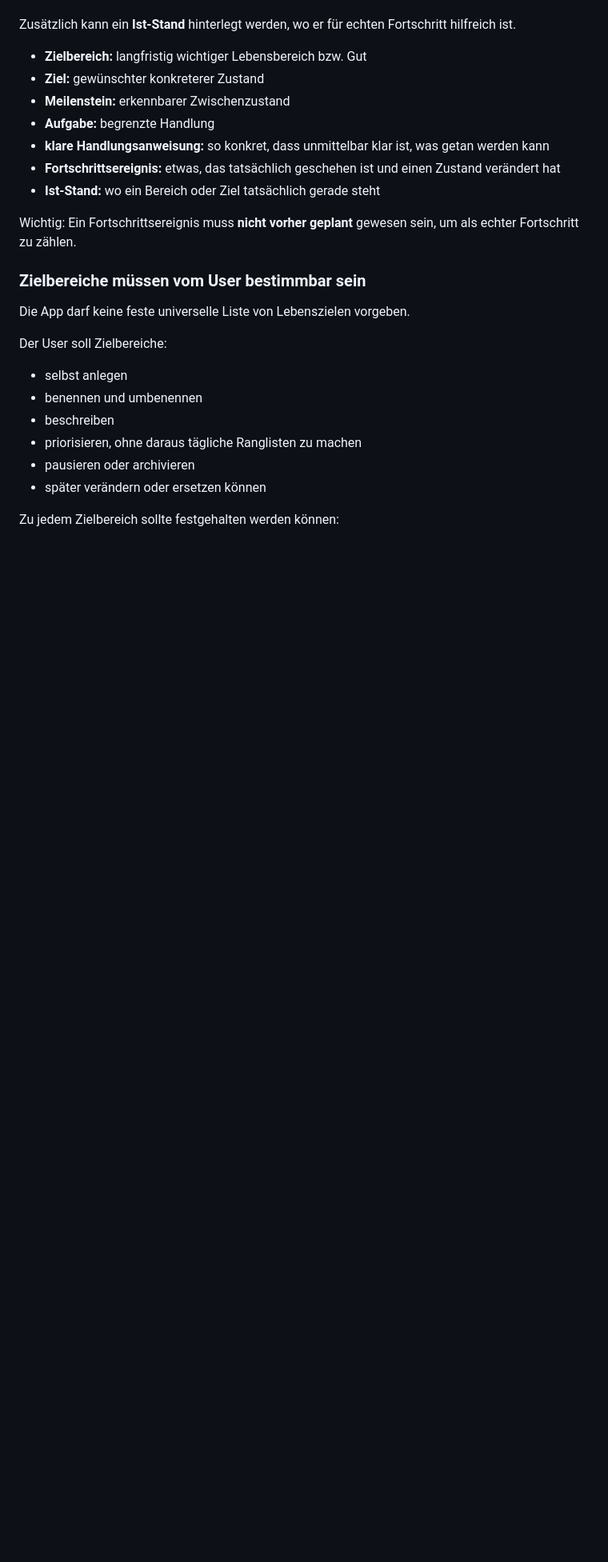
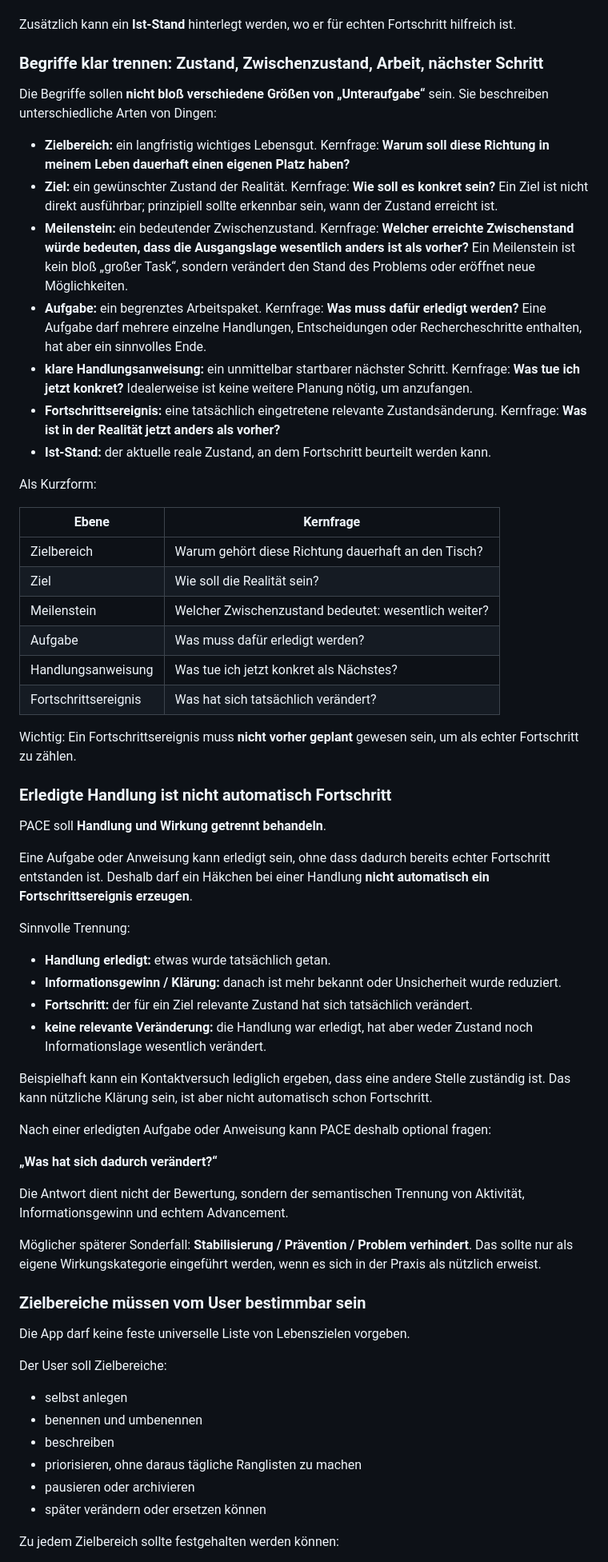
Before and after one commit to david-bassler/PACE, a Markdown page: FEATURELISTE.md, the part around one of its changes. Shown at 80% size. Rendered like a GitHub page; blank space fills up the shorter version.

```diff
--- a/FEATURELISTE.md
+++ b/FEATURELISTE.md
@@ -73,15 +73,53 @@ Jede Ebene ist optional:
 
 Zusätzlich kann ein **Ist-Stand** hinterlegt werden, wo er für echten Fortschritt hilfreich ist.
 
-- **Zielbereich:** langfristig wichtiger Lebensbereich bzw. Gut
-- **Ziel:** gewünschter konkreterer Zustand
-- **Meilenstein:** erkennbarer Zwischenzustand
-- **Aufgabe:** begrenzte Handlung
-- **klare Handlungsanweisung:** so konkret, dass unmittelbar klar ist, was getan werden kann
-- **Fortschrittsereignis:** etwas, das tatsächlich geschehen ist und einen Zustand verändert hat
-- **Ist-Stand:** wo ein Bereich oder Ziel tatsächlich gerade steht
+### Begriffe klar trennen: Zustand, Zwischenzustand, Arbeit, nächster Schritt
+
+Die Begriffe sollen **nicht bloß verschiedene Größen von „Unteraufgabe“** sein. Sie beschreiben unterschiedliche Arten von Dingen:
+
+- **Zielbereich:** ein langfristig wichtiges Lebensgut. Kernfrage: **Warum soll diese Richtung in meinem Leben dauerhaft einen eigenen Platz haben?**
+- **Ziel:** ein gewünschter Zustand der Realität. Kernfrage: **Wie soll es konkret sein?** Ein Ziel ist nicht direkt ausführbar; prinzipiell sollte erkennbar sein, wann der Zustand erreicht ist.
+- **Meilenstein:** ein bedeutender Zwischenzustand. Kernfrage: **Welcher erreichte Zwischenstand würde bedeuten, dass die Ausgangslage wesentlich anders ist als vorher?** Ein Meilenstein ist kein bloß „großer Task“, sondern verändert den Stand des Problems oder eröffnet neue Möglichkeiten.
+- **Aufgabe:** ein begrenztes Arbeitspaket. Kernfrage: **Was muss dafür erledigt werden?** Eine Aufgabe darf mehrere einzelne Handlungen, Entscheidungen oder Rechercheschritte enthalten, hat aber ein sinnvolles Ende.
+- **klare Handlungsanweisung:** ein unmittelbar startbarer nächster Schritt. Kernfrage: **Was tue ich jetzt konkret?** Idealerweise ist keine weitere Planung nötig, um anzufangen.
+- **Fortschrittsereignis:** eine tatsächlich eingetretene relevante Zustandsänderung. Kernfrage: **Was ist in der Realität jetzt anders als vorher?**
+- **Ist-Stand:** der aktuelle reale Zustand, an dem Fortschritt beurteilt werden kann.
+
+Als Kurzform:
+
+| Ebene | Kernfrage |
+| --- | --- |
+| Zielbereich | Warum gehört diese Richtung dauerhaft an den Tisch? |
+| Ziel | Wie soll die Realität sein? |
+| Meilenstein | Welcher Zwischenzustand bedeutet: wesentlich weiter? |
+| Aufgabe | Was muss dafür erledigt werden? |
+| Handlungsanweisung | Was tue ich jetzt konkret als Nächstes? |
+| Fortschrittsereignis | Was hat sich tatsächlich verändert? |
 
 Wichtig: Ein Fortschrittsereignis muss **nicht vorher geplant** gewesen sein, um als echter Fortschritt zu zählen.
+
+### Erledigte Handlung ist nicht automatisch Fortschritt
+
+PACE soll **Handlung und Wirkung getrennt behandeln**.
+
+Eine Aufgabe oder Anweisung kann erledigt sein, ohne dass dadurch bereits echter Fortschritt entstanden ist. Deshalb darf ein Häkchen bei einer Handlung **nicht automatisch ein Fortschrittsereignis erzeugen**.
+
+Sinnvolle Trennung:
+
+- **Handlung erledigt:** etwas wurde tatsächlich getan.
+- **Informationsgewinn / Klärung:** danach ist mehr bekannt oder Unsicherheit wurde reduziert.
+- **Fortschritt:** der für ein Ziel relevante Zustand hat sich tatsächlich verändert.
+- **keine relevante Veränderung:** die Handlung war erledigt, hat aber weder Zustand noch Informationslage wesentlich verändert.
+
+Beispielhaft kann ein Kontaktversuch lediglich ergeben, dass eine andere Stelle zuständig ist. Das kann nützliche Klärung sein, ist aber nicht automatisch schon Fortschritt.
+
+Nach einer erledigten Aufgabe oder Anweisung kann PACE deshalb optional fragen:
+
+**„Was hat sich dadurch verändert?“**
+
+Die Antwort dient nicht der Bewertung, sondern der semantischen Trennung von Aktivität, Informationsgewinn und echtem Advancement.
+
+Möglicher späterer Sonderfall: **Stabilisierung / Prävention / Problem verhindert**. Das sollte nur als eigene Wirkungskategorie eingeführt werden, wenn es sich in der Praxis als nützlich erweist.
 
 ### Zielbereiche müssen vom User bestimmbar sein
 
```
Also changed, not shown: other parts of FEATURELISTE.md (+57 -6 lines).
